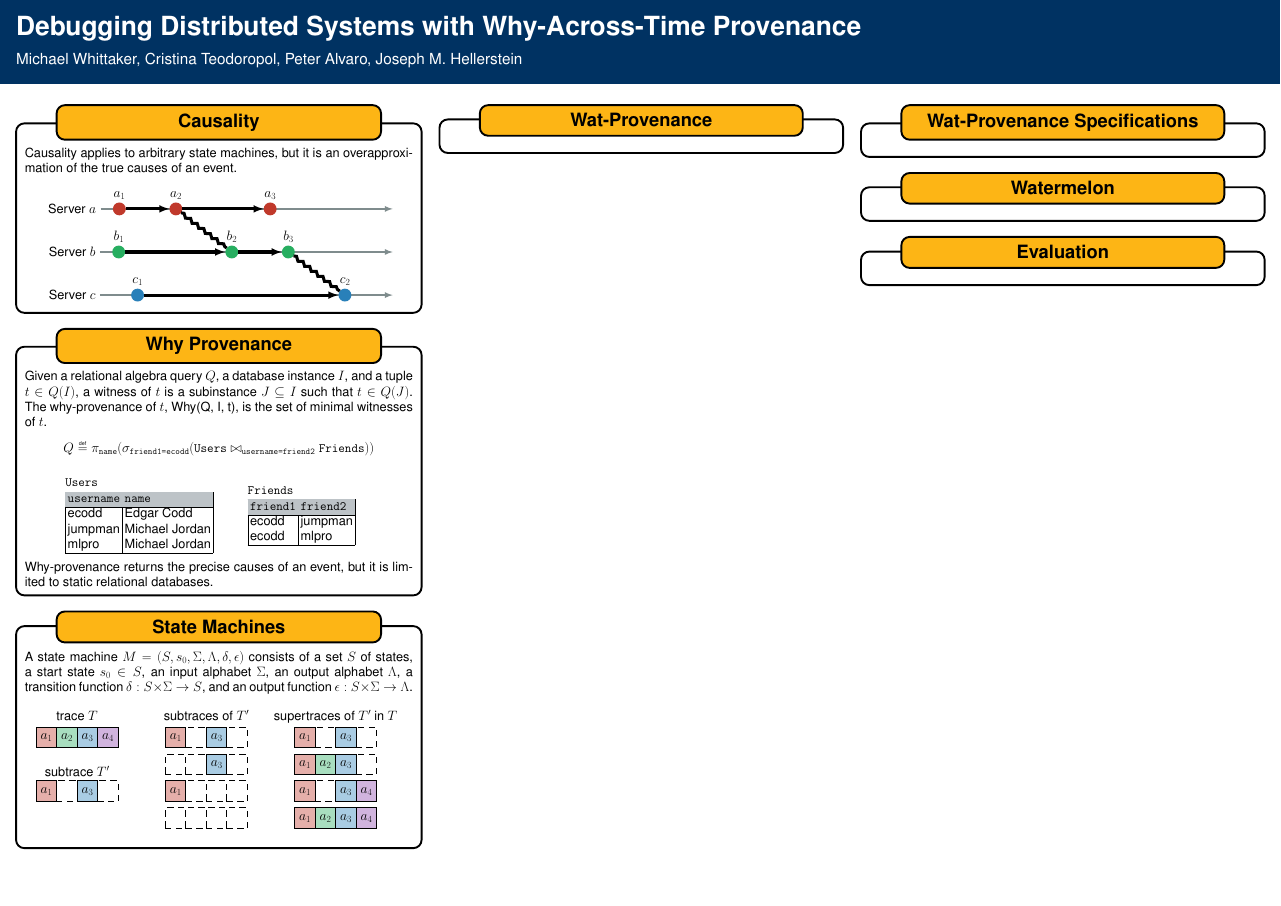
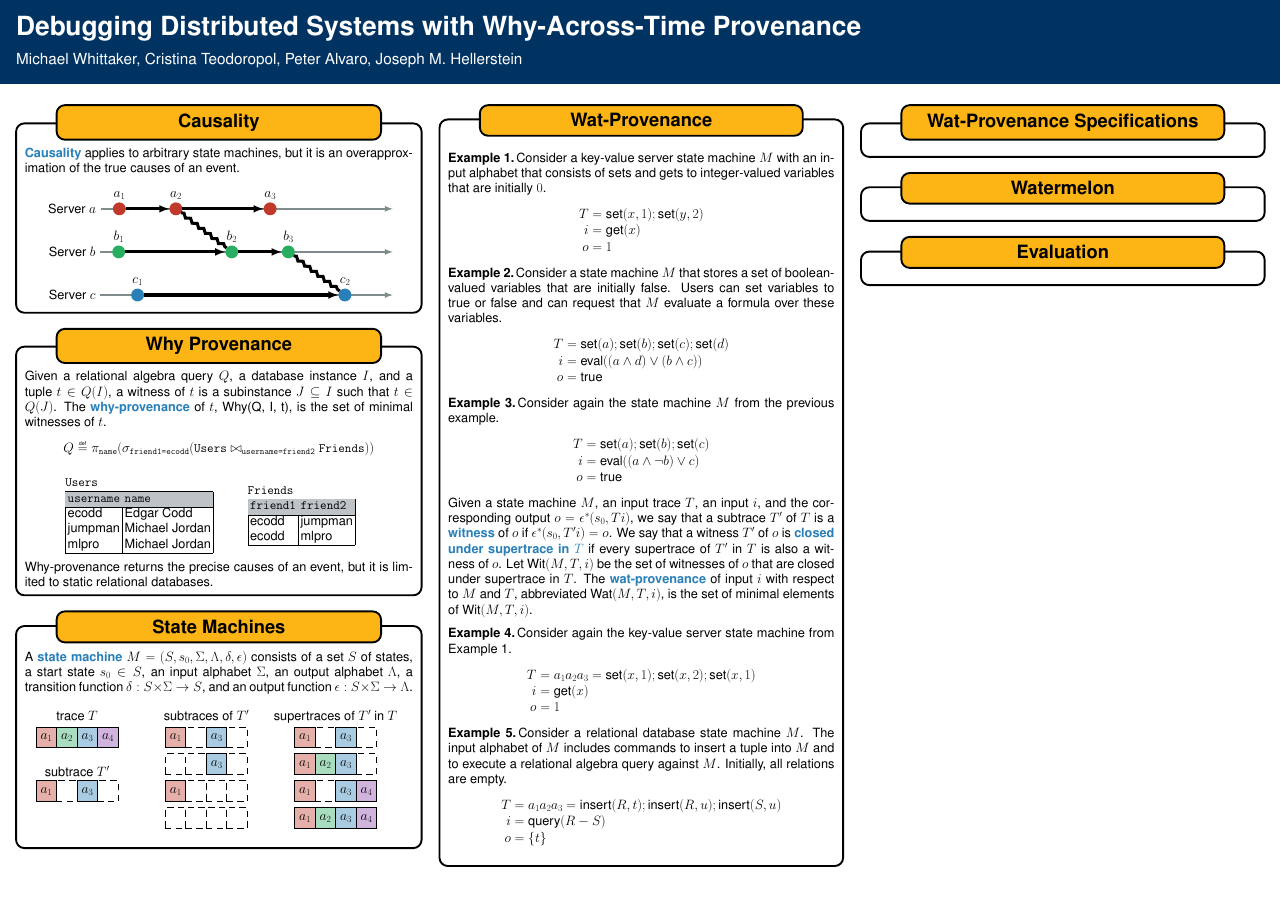
Before and after one commit to mwhittaker/wat, a LaTeX poster (poster/poster.tex, which reads poster/pervasives.sty, poster/sections/causality.tex, poster/sections/wat_provenance.tex): the whole page. Compiled offline with pdfLaTeX.

Commit message:
Added wat-provenance section.

```diff
--- a/poster/pervasives.sty
+++ b/poster/pervasives.sty
@@ -60,11 +60,11 @@
 }
 
 % New theorem environments.
-% \newtheorem{theorem}{Theorem}
+\newtheorem{theorem}{Theorem}
 \newtheorem{claim}{Claim}
 \theoremstyle{definition}
 \newtheorem{benchmark}{Benchmark}
-% \newtheorem{example}{Example}
+\newtheorem{example}{Example}
 
 % Labels and references. To label a figure use the \figlabel command, to label
 % a lemma, use the \lemlabel command, etc. Similarly, use the \figref, lemref,
@@ -129,5 +129,5 @@
 \newcommand{\defeq}{\stackrel{\mathclap{\tiny\normalfont\mbox{def}}}{=}}
 
 % Misc.
-\newcommand{\defword}[1]{\textit{\textbf{#1}}}
+\newcommand{\defword}[1]{\textcolor{flatblue}{\textbf{#1}}}
 \newcommand{\todo}[1]{\textbf{\textcolor{flatred}{TODO: #1}}}
--- a/poster/sections/causality.tex
+++ b/poster/sections/causality.tex
@@ -1,5 +1,5 @@
-Causality applies to arbitrary state machines, but it is an overapproximation
-of the true causes of an event.
+\defword{Causality} applies to arbitrary state machines, but it is an
+overapproximation of the true causes of an event.
 
 \vspace{0.5in}
 
--- a/poster/sections/wat_provenance.tex
+++ b/poster/sections/wat_provenance.tex
@@ -0,0 +1,70 @@
+\begin{example}\examplelabel{WatExampleKvs}
+  \newcommand{\kvset}{\text{set}}
+  \newcommand{\kvget}{\text{get}}
+  Consider a key-value server state machine $M$ with an input alphabet that
+  consists of sets and gets to integer-valued variables that are initially $0$.
+  \begin{align*}
+    T &= \kvset(x, 1); \kvset(y, 2) \\
+    i &= \kvget(x) \\
+    o &= 1
+  \end{align*}
+\end{example}
+
+\begin{example}\examplelabel{WatExampleFormulas}
+  \newcommand{\Mset}{\text{set}}
+  \newcommand{\Meval}{\text{eval}}
+  Consider a state machine $M$ that stores a set of boolean-valued variables
+  that are initially false. Users can set variables to true or false and can
+  request that $M$ evaluate a formula over these variables.
+  \begin{align*}
+    T &= \Mset(a); \Mset(b); \Mset(c); \Mset(d) \\
+    i &= \Meval((a \land d) \lor (b \land c)) \\
+    o &= \text{true}
+  \end{align*}
+\end{example}
+
+\begin{example}\examplelabel{WatExampleAnotbc}
+  \newcommand{\Mset}{\text{set}}
+  \newcommand{\Meval}{\text{eval}}
+  Consider again the state machine $M$ from the previous example.
+  \begin{align*}
+    T &= \Mset(a); \Mset(b); \Mset(c) \\
+    i &= \Meval((a \land \lnot b) \lor c) \\
+    o &= \text{true}
+  \end{align*}
+\end{example}
+
+Given a state machine $M$, an input
+trace $T$, an input $i$, and the corresponding output $o = \epsilon^*(s_0,
+Ti)$, we say that a subtrace $T'$ of $T$ is a \defword{witness} of $o$ if
+$\epsilon^*(s_0, T'i) = o$. We say that a witness $T'$ of $o$ is
+\defword{closed under supertrace in $T$} if every supertrace of $T'$ in $T$ is
+also a witness of $o$. Let $\Wit{M, T, i}$ be the set of witnesses of $o$ that
+are closed under supertrace in $T$. The \defword{\watprovenance{}} of input $i$
+with respect to $M$ and $T$, abbreviated $\Wat{M, T, i}$, is the set of minimal
+elements of $\Wit{M, T, i}$.
+
+\begin{example}\examplelabel{WatExampleXyx}
+  \newcommand{\Mget}{\text{get}}
+  \newcommand{\Mset}{\text{set}}
+  Consider again the key-value server state machine from
+  \exampleref{WatExampleKvs}.
+  \begin{align*}
+    T &= a_1 a_2 a_3 = \Mset(x, 1); \Mset(x, 2); \Mset(x, 1) \\
+    i &= \Mget(x) \\
+    o &= 1
+  \end{align*}
+\end{example}
+
+\begin{example}\examplelabel{WatExampleSetDiff}
+  \newcommand{\Mins}{\text{insert}}
+  \newcommand{\Mquery}{\text{query}}
+  Consider a relational database state machine $M$. The input alphabet of $M$
+  includes commands to insert a tuple into $M$ and to execute a relational
+  algebra query against $M$. Initially, all relations are empty.
+  \begin{align*}
+    T &= a_1 a_2 a_3 = \Mins(R, t); \Mins(R, u); \Mins(S, u) \\
+    i &= \Mquery(R - S) \\
+    o &= \set{t}
+  \end{align*}
+\end{example}
--- a/poster/sections/why_provenance.tex
+++ b/poster/sections/why_provenance.tex
@@ -1,7 +1,7 @@
 Given a relational algebra query $Q$, a database instance $I$, and a tuple $t
 \in Q(I)$, a witness of $t$ is a subinstance $J \subseteq I$ such that $t \in
-Q(J)$. The \whyprovenance{} of $t$, \Why{Q, I, t}, is the set of minimal
-witnesses of $t$.
+Q(J)$. The \defword{\whyprovenance{}} of $t$, \Why{Q, I, t}, is the set of
+minimal witnesses of $t$.
 %
 \[
   Q \defeq \pi_{\texttt{name}}(
```
Also changed, not shown: poster/sections/state_machines.tex (+2 -1 lines).
